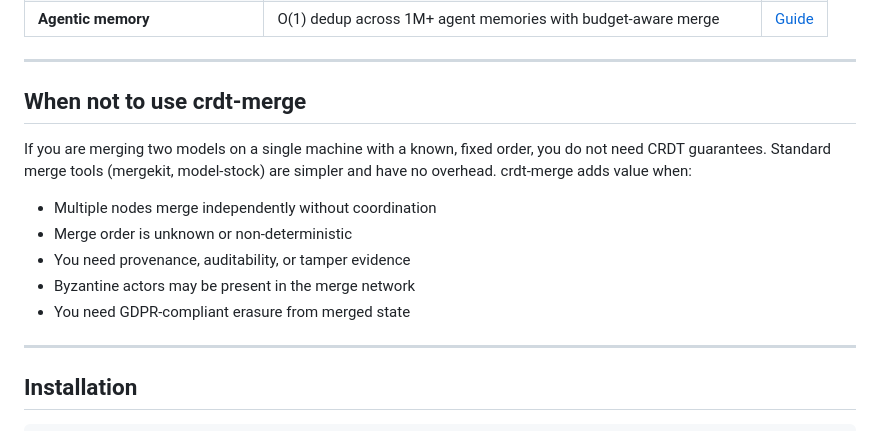
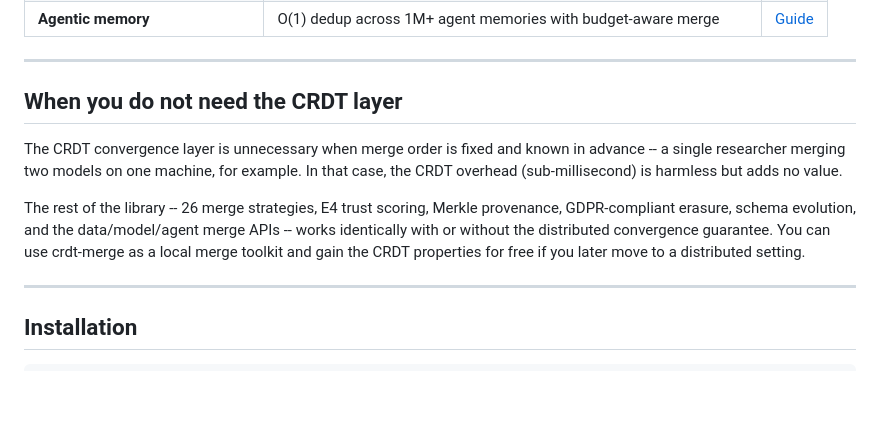
Before and after one commit to mgillr/crdt-merge, a Markdown page: README.md, the part around the change. Drawn GitHub-style; blank space fills up the shorter version.

Commit message:
rewrite when-not-to-use section

```diff
--- a/README.md
+++ b/README.md
@@ -185,15 +185,11 @@ merged = merge(node_a, node_b, key="id")
 
 ---
 
-## When not to use crdt-merge
+## When you do not need the CRDT layer
 
-If you are merging two models on a single machine with a known, fixed order, you do not need CRDT guarantees. Standard merge tools (mergekit, model-stock) are simpler and have no overhead. crdt-merge adds value when:
+The CRDT convergence layer is unnecessary when merge order is fixed and known in advance -- a single researcher merging two models on one machine, for example. In that case, the CRDT overhead (sub-millisecond) is harmless but adds no value.
 
-- Multiple nodes merge independently without coordination
-- Merge order is unknown or non-deterministic
-- You need provenance, auditability, or tamper evidence
-- Byzantine actors may be present in the merge network
-- You need GDPR-compliant erasure from merged state
+The rest of the library -- 26 merge strategies, E4 trust scoring, Merkle provenance, GDPR-compliant erasure, schema evolution, and the data/model/agent merge APIs -- works identically with or without the distributed convergence guarantee. You can use crdt-merge as a local merge toolkit and gain the CRDT properties for free if you later move to a distributed setting.
 
 ---
 
```
